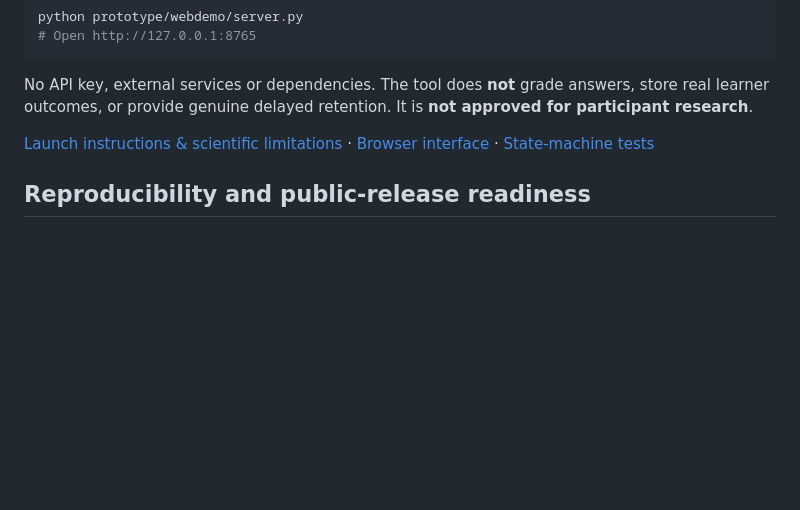
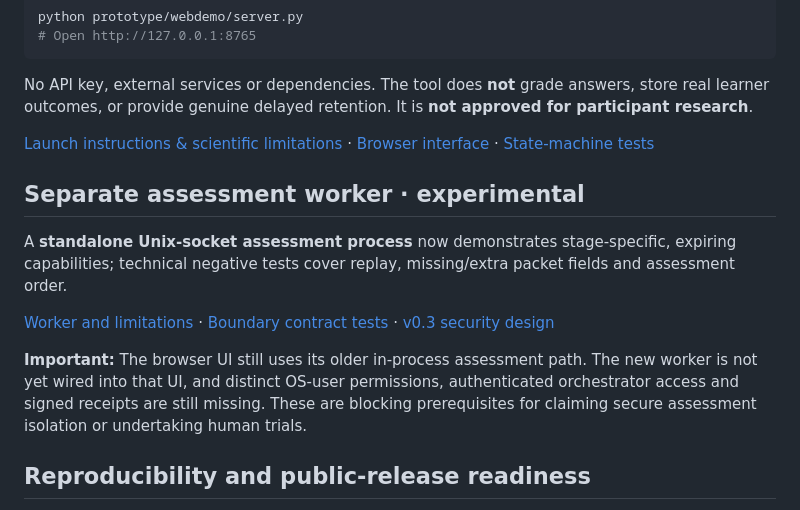
Before and after one commit to pyragogy/Human-Ai-Learning-Assessment, a Markdown page: README.md, the part around the change. Rendered like a GitHub page; blank space fills up the shorter version.

Commit message:
Show experimental assessment worker and outstanding isolation blockers in README

```diff
--- a/README.md
+++ b/README.md
@@ -180,6 +180,14 @@ No API key, external services or dependencies. The tool does **not** grade answe
 
 [Launch instructions & scientific limitations](prototype/webdemo/README.md) · [Browser interface](prototype/webdemo/index.html) · [State-machine tests](prototype/tests/test_webdemo.py)
 
+## Separate assessment worker · experimental
+
+A **standalone Unix-socket assessment process** now demonstrates stage-specific, expiring capabilities; technical negative tests cover replay, missing/extra packet fields and assessment order.
+
+[Worker and limitations](prototype/separated_assessment/README.md) · [Boundary contract tests](prototype/tests/test_boundaries.py) · [v0.3 security design](research/architecture/RFC_003_ADDENDUM_A.md)
+
+**Important:** The browser UI still uses its older in-process assessment path. The new worker is not yet wired into that UI, and distinct OS-user permissions, authenticated orchestrator access and signed receipts are still missing. These are blocking prerequisites for claiming secure assessment isolation or undertaking human trials.
+
 ## Reproducibility and public-release readiness
 
 HALA includes adversarial fixtures that deliberately challenge the data pipeline, including re-signed yet invalid experimental sequences. See the [synthetic journey](prototype/JOURNEY_DEMO.md), [structural validator](prototype/validate.py) and [negative regression tests](prototype/tests/test_validate.py).
```
